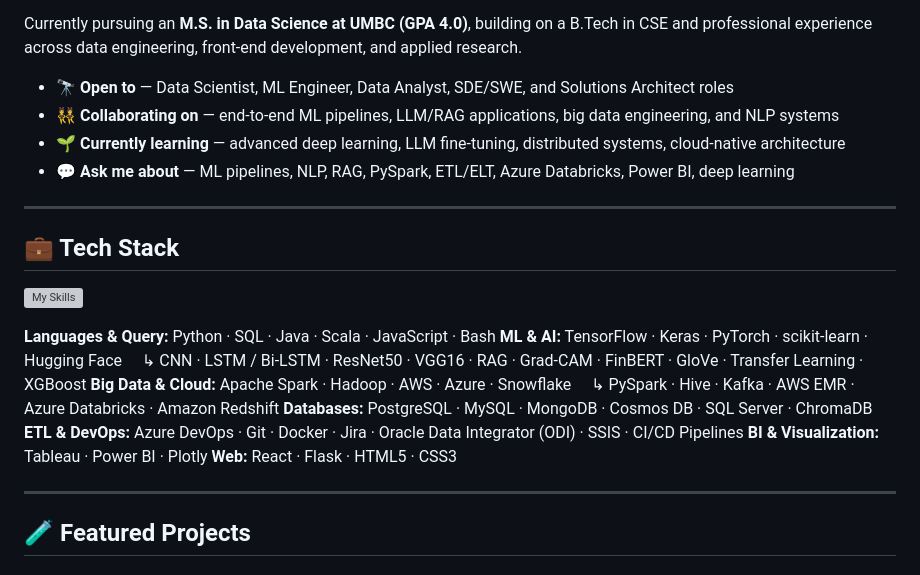
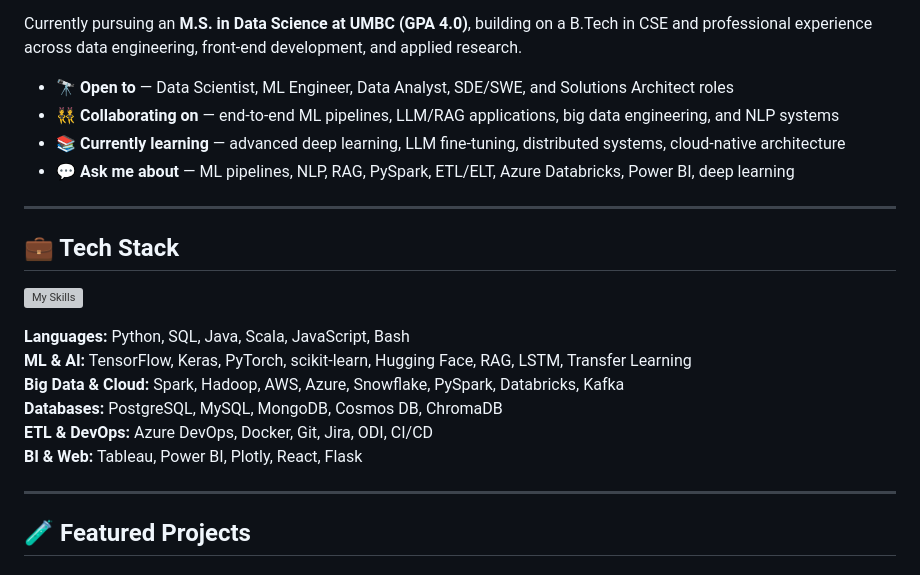
Before and after one commit to RahulReddyKota/RahulReddyKota, a Markdown page: README.md, the part around the change. Rendered like a GitHub page; grey boxes are pictures that could not be loaded.

Commit message:
Revise skills formatting in README.md
Updated skills section for clarity and consistency.

```diff
--- a/README.md
+++ b/README.md
@@ -18,7 +18,7 @@ Currently pursuing an **M.S. in Data Science at UMBC (GPA 4.0)**, building on a
 
 - 🔭 **Open to** — Data Scientist, ML Engineer, Data Analyst, SDE/SWE, and Solutions Architect roles
 - 👯 **Collaborating on** — end-to-end ML pipelines, LLM/RAG applications, big data engineering, and NLP systems
-- 🌱 **Currently learning** — advanced deep learning, LLM fine-tuning, distributed systems, cloud-native architecture
+- 📚 **Currently learning** — advanced deep learning, LLM fine-tuning, distributed systems, cloud-native architecture
 - 💬 **Ask me about** — ML pipelines, NLP, RAG, PySpark, ETL/ELT, Azure Databricks, Power BI, deep learning
 
 ---
@@ -28,15 +28,12 @@ Currently pursuing an **M.S. in Data Science at UMBC (GPA 4.0)**, building on a
 <!-- skillicons auto-renders icons. Edit the i= list (slugs at https://skillicons.dev). -->
 [![My Skills](https://skillicons.dev/icons?i=python,java,scala,js,bash,tensorflow,pytorch,sklearn,spark,hadoop,aws,azure,postgres,mysql,mongodb,docker,git,react,flask)](https://skillicons.dev)
 
-**Languages & Query:** Python · SQL · Java · Scala · JavaScript · Bash
-**ML & AI:** TensorFlow · Keras · PyTorch · scikit-learn · Hugging Face
-&nbsp;&nbsp;&nbsp;&nbsp;↳ CNN · LSTM / Bi-LSTM · ResNet50 · VGG16 · RAG · Grad-CAM · FinBERT · GloVe · Transfer Learning · XGBoost
-**Big Data & Cloud:** Apache Spark · Hadoop · AWS · Azure · Snowflake
-&nbsp;&nbsp;&nbsp;&nbsp;↳ PySpark · Hive · Kafka · AWS EMR · Azure Databricks · Amazon Redshift
-**Databases:** PostgreSQL · MySQL · MongoDB · Cosmos DB · SQL Server · ChromaDB
-**ETL & DevOps:** Azure DevOps · Git · Docker · Jira · Oracle Data Integrator (ODI) · SSIS · CI/CD Pipelines
-**BI & Visualization:** Tableau · Power BI · Plotly
-**Web:** React · Flask · HTML5 · CSS3
+**Languages:** Python, SQL, Java, Scala, JavaScript, Bash
+**ML & AI:** TensorFlow, Keras, PyTorch, scikit-learn, Hugging Face, RAG, LSTM, Transfer Learning
+**Big Data & Cloud:** Spark, Hadoop, AWS, Azure, Snowflake, PySpark, Databricks, Kafka
+**Databases:** PostgreSQL, MySQL, MongoDB, Cosmos DB, ChromaDB
+**ETL & DevOps:** Azure DevOps, Docker, Git, Jira, ODI, CI/CD
+**BI & Web:** Tableau, Power BI, Plotly, React, Flask
 
 ---
 
```
